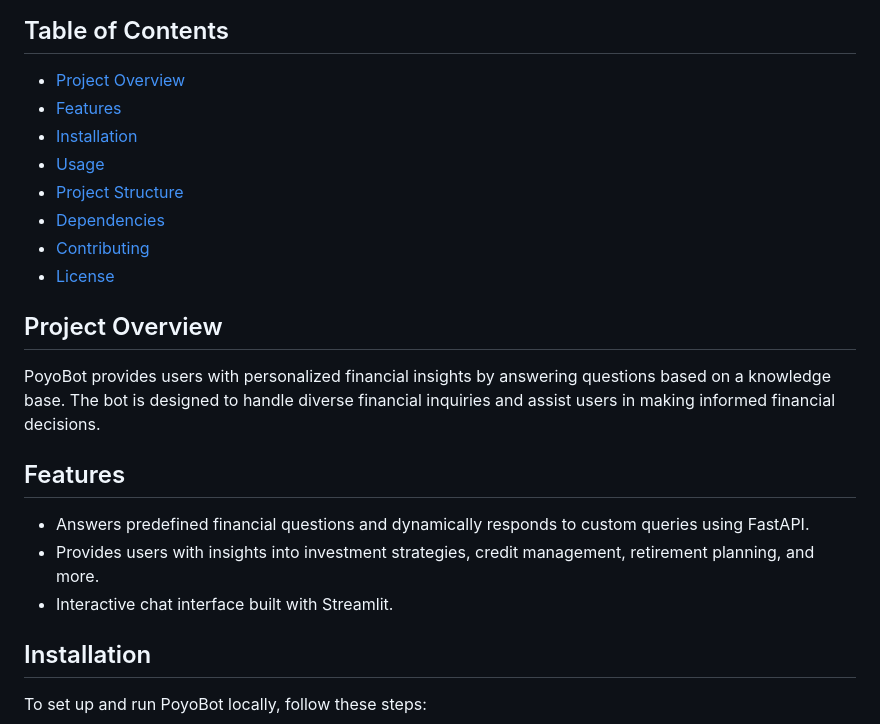
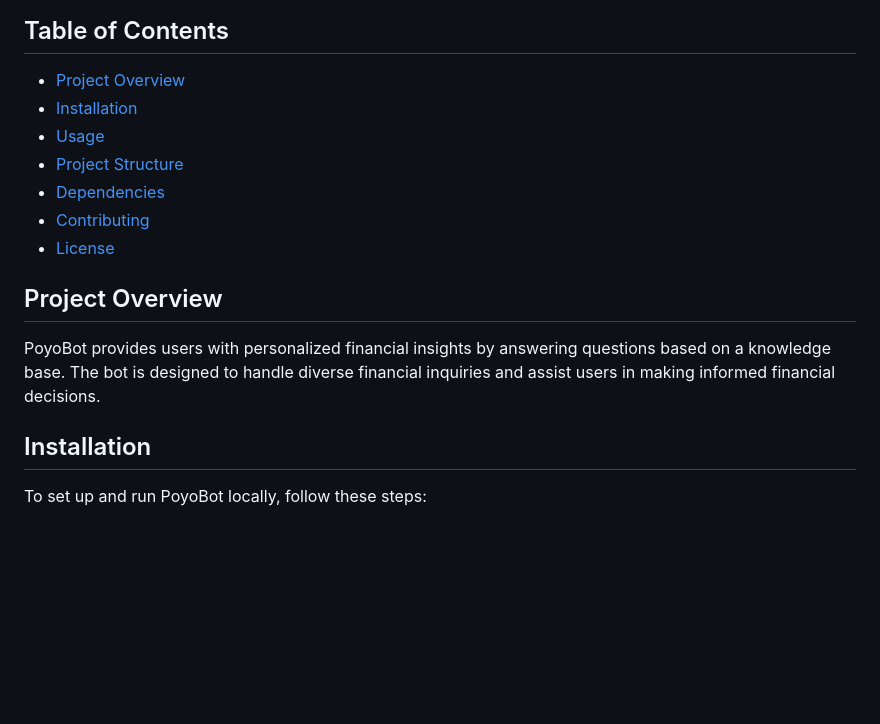
Before and after one commit to Samajah/HackUTD2024, a Markdown page: README.md, the part around the change. Rendered like a GitHub page; blank space fills up the shorter version.

```diff
--- a/README.md
+++ b/README.md
@@ -5,7 +5,6 @@ PoyoBot is an AI-powered Retrieval-Augmented Generation (RAG) chatbot designed t
 
 ## Table of Contents
 - [Project Overview](#project-overview)
-- [Features](#features)
 - [Installation](#installation)
 - [Usage](#usage)
 - [Project Structure](#project-structure)
@@ -16,12 +15,6 @@ PoyoBot is an AI-powered Retrieval-Augmented Generation (RAG) chatbot designed t
 ## Project Overview
 
 PoyoBot provides users with personalized financial insights by answering questions based on a knowledge base. The bot is designed to handle diverse financial inquiries and assist users in making informed financial decisions.
-
-## Features
-
-- Answers predefined financial questions and dynamically responds to custom queries using FastAPI.
-- Provides users with insights into investment strategies, credit management, retirement planning, and more.
-- Interactive chat interface built with Streamlit.
 
 ## Installation
 
```
